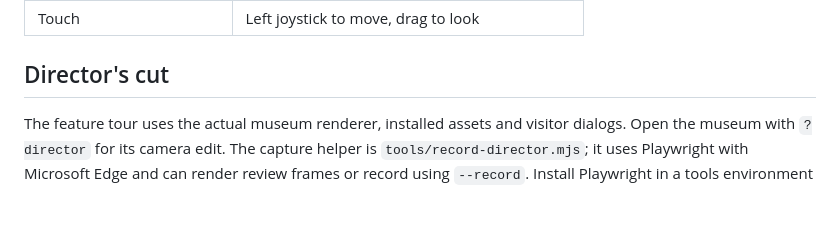
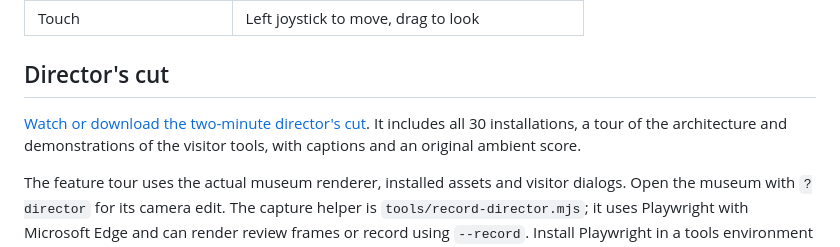
Before and after one commit to SamG-Coder/ThreeMuseum, a Markdown page: README.md, the part around the change. GitHub-like rendering; blank space fills up the shorter version.

Commit message:
Link the finished director cut from the repository README

```diff
--- a/README.md
+++ b/README.md
@@ -40,6 +40,8 @@ Open http://127.0.0.1:4173. Three.js is copied locally during installation; the
 | Touch | Left joystick to move, drag to look |
 
 ## Director's cut
+
+[Watch or download the two-minute director's cut](media/ThreeMuseum-Directors-Cut.mp4). It includes all 30 installations, a tour of the architecture and demonstrations of the visitor tools, with captions and an original ambient score.
 
 The feature tour uses the actual museum renderer, installed assets and visitor dialogs. Open the museum with `?director` for its camera edit. The capture helper is `tools/record-director.mjs`; it uses Playwright with Microsoft Edge and can render review frames or record using `--record`. Install Playwright in a tools environment and set `PLAYWRIGHT_PACKAGE` to that environment's `package.json`, or install it locally as a development tool. The shot list is in `src/director.js`.
 
```
